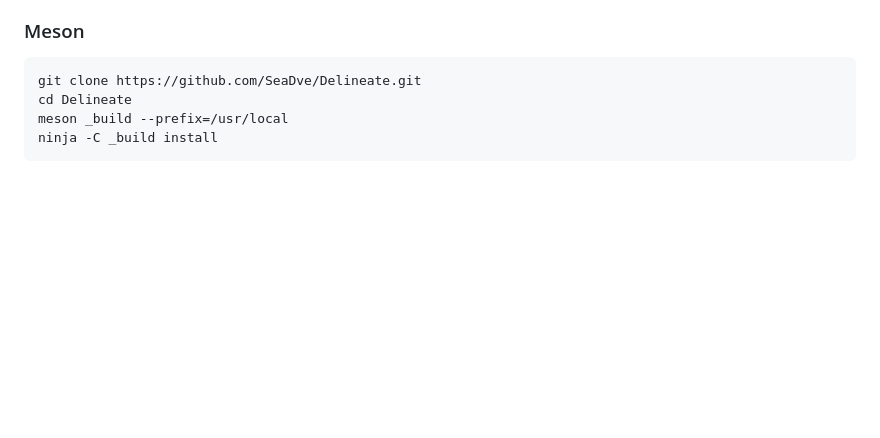
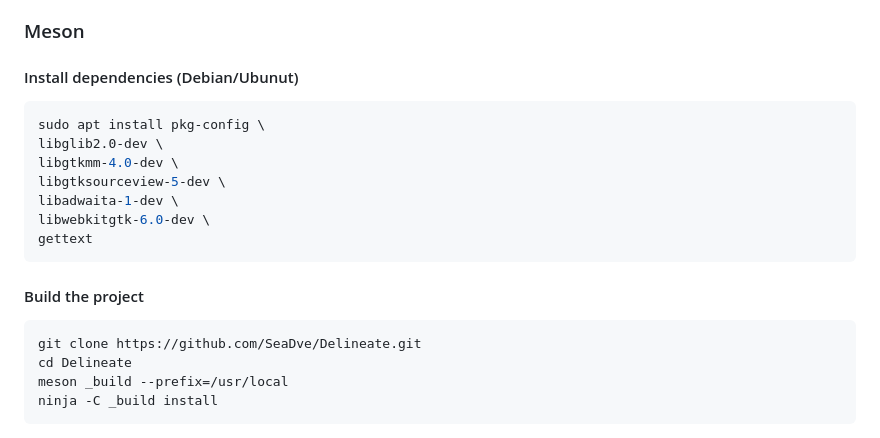
Before and after one commit to SeaDve/Delineate, a Markdown page: README.md, the part around the change. Drawn GitHub-style; blank space fills up the shorter version.

Commit message:
Add build dependencies in README.md

````diff
--- a/README.md
+++ b/README.md
@@ -56,7 +56,20 @@ GNOME Builder is the environment used for developing this application. It can us
 3. Click the build button at the top once the project is loaded.
 
 ### Meson
+
+#### Install dependencies (Debian/Ubunut)
+```bash
+sudo apt install pkg-config \
+libglib2.0-dev \
+libgtkmm-4.0-dev \
+libgtksourceview-5-dev \
+libadwaita-1-dev \
+libwebkitgtk-6.0-dev \
+gettext
 ```
+
+#### Build the project
+```bash
 git clone https://github.com/SeaDve/Delineate.git
 cd Delineate
 meson _build --prefix=/usr/local
````
